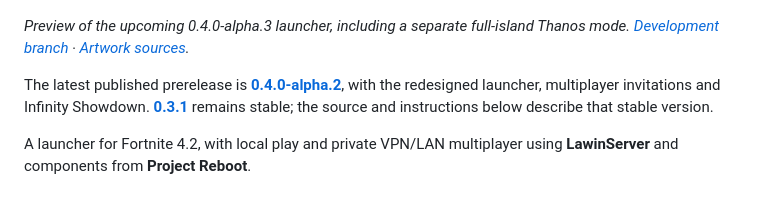
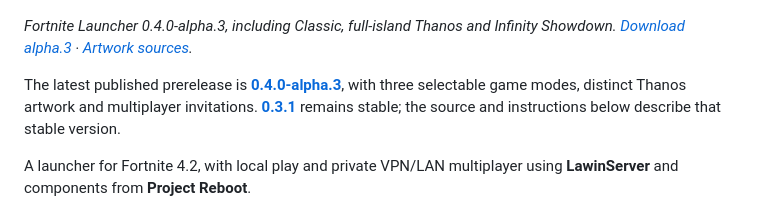
Before and after one commit to UniverseMan12/fortnite-backend, a Markdown page: README.md, the part around the change. GitHub-like rendering.

Commit message:
Link published alpha.3 release from launcher preview

```diff
--- a/README.md
+++ b/README.md
@@ -2,9 +2,9 @@
 
 ![Fortnite 4.2 Launcher with Classic, Thanos and Infinity Showdown](docs/launcher-preview.png)
 
-*Preview of the upcoming 0.4.0-alpha.3 launcher, including a separate full-island Thanos mode. [Development branch](https://github.com/UniverseMan12/fortnite-4-2-launcher/tree/codex/thanos-mode) · [Artwork sources](https://github.com/UniverseMan12/fortnite-4-2-launcher/blob/codex/thanos-mode/desktop/ARTWORK.md).*
+*Fortnite Launcher 0.4.0-alpha.3, including Classic, full-island Thanos and Infinity Showdown. [Download alpha.3](https://github.com/UniverseMan12/fortnite-4-2-launcher/releases/tag/v0.4.0-alpha.3) · [Artwork sources](https://github.com/UniverseMan12/fortnite-4-2-launcher/blob/v0.4.0-alpha.3/desktop/ARTWORK.md).*
 
-The latest published prerelease is **[0.4.0-alpha.2](https://github.com/UniverseMan12/fortnite-4-2-launcher/releases/tag/v0.4.0-alpha.2)**, with the redesigned launcher, multiplayer invitations and Infinity Showdown. **[0.3.1](https://github.com/UniverseMan12/fortnite-4-2-launcher/releases/tag/v0.3.1)** remains stable; the source and instructions below describe that stable version.
+The latest published prerelease is **[0.4.0-alpha.3](https://github.com/UniverseMan12/fortnite-4-2-launcher/releases/tag/v0.4.0-alpha.3)**, with three selectable game modes, distinct Thanos artwork and multiplayer invitations. **[0.3.1](https://github.com/UniverseMan12/fortnite-4-2-launcher/releases/tag/v0.3.1)** remains stable; the source and instructions below describe that stable version.
 
 A launcher for Fortnite 4.2, with local play and private VPN/LAN multiplayer using **LawinServer** and components from **Project Reboot**.
 
```
